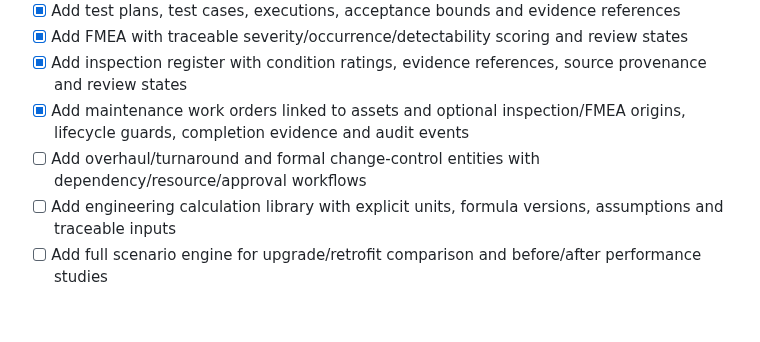
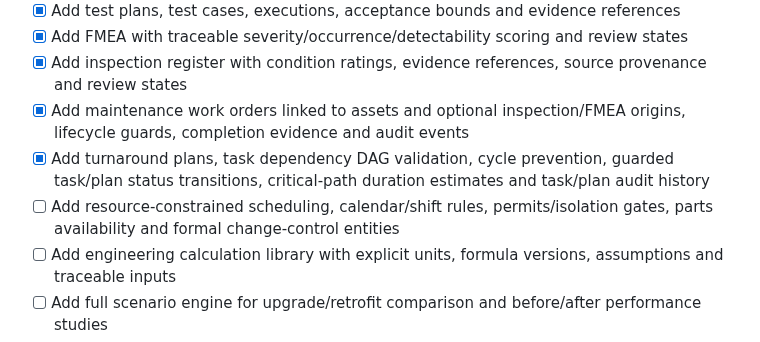
Before and after one commit to khandetube/gridpulse-power-plant-intelligence, a Markdown page: docs/ROADMAP.md, the part around the change. GitHub-like rendering; blank space fills up the shorter version.

Commit message:
Update roadmap for turnaround planning API

```diff
--- a/docs/ROADMAP.md
+++ b/docs/ROADMAP.md
@@ -52,7 +52,8 @@
 - [x] Add FMEA with traceable severity/occurrence/detectability scoring and review states
 - [x] Add inspection register with condition ratings, evidence references, source provenance and review states
 - [x] Add maintenance work orders linked to assets and optional inspection/FMEA origins, lifecycle guards, completion evidence and audit events
-- [ ] Add overhaul/turnaround and formal change-control entities with dependency/resource/approval workflows
+- [x] Add turnaround plans, task dependency DAG validation, cycle prevention, guarded task/plan status transitions, critical-path duration estimates and task/plan audit history
+- [ ] Add resource-constrained scheduling, calendar/shift rules, permits/isolation gates, parts availability and formal change-control entities
 - [ ] Add engineering calculation library with explicit units, formula versions, assumptions and traceable inputs
 - [ ] Add full scenario engine for upgrade/retrofit comparison and before/after performance studies
 - [ ] Add loss/damage assessment with documented assumptions, uncertainty ranges and evidence attachments
```
